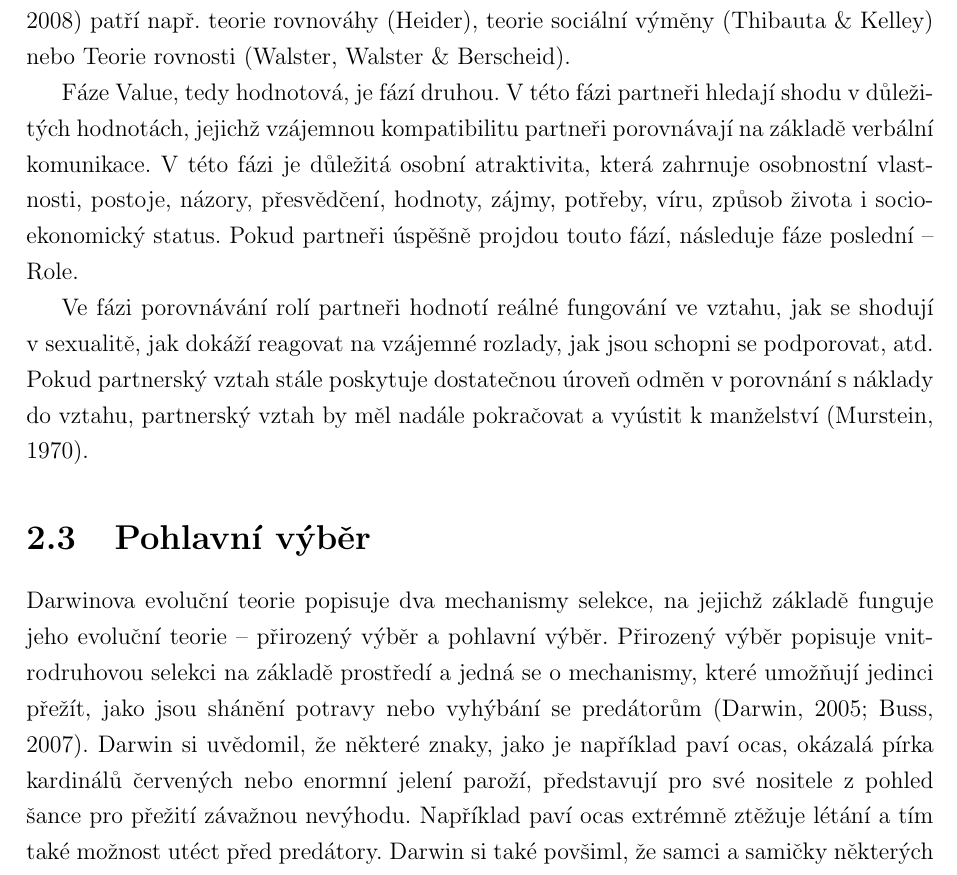
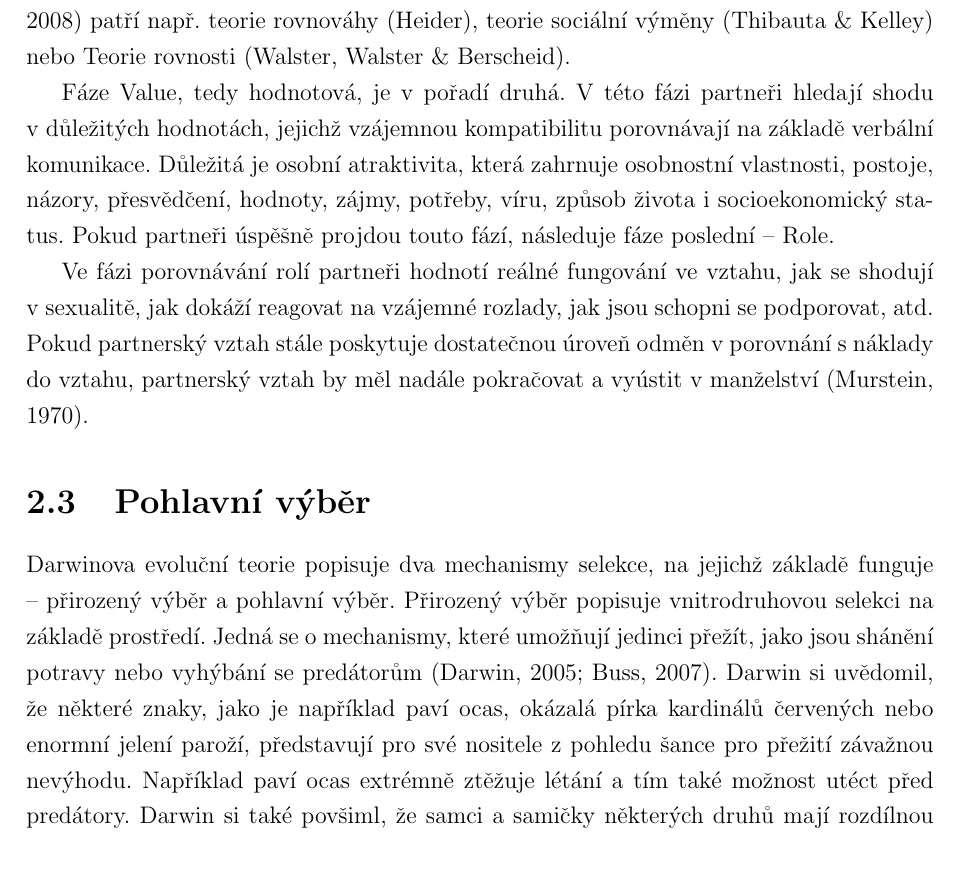
Before and after one commit to oerdnj/bp, a LaTeX thesis (Thesis.tex): part of page 11 of 41, cut so that both start at the same text. Compiled offline with pdfLaTeX.

Commit message:
Lucčiny změny

```diff
--- a/Thesis.tex
+++ b/Thesis.tex
@@ -330,35 +330,35 @@ kognitivním procesům, kam (dle \citealp{Slamenik2008}) patří
 např. teorie rovnováhy (Heider), teorie sociální výměny (Thibauta \&
 Kelley) nebo Teorie rovnosti (Walster, Walster \& Berscheid).
 
-Fáze Value, tedy hodnotová, je fází druhou.  V~této fázi partneři
-hledají shodu v~dů\-le\-ži\-tých hodnotách, jejichž vzájemnou kompatibilitu
-partneři porovnávají na základě verbální komunikace. V~této fázi je
-důležitá osobní atraktivita, která zahrnuje osobnostní vlastnosti,
-postoje, názory, přesvědčení, hodnoty, zájmy, potřeby, víru, způsob
-života i~socioekonomický status.  Pokud partneři úspěšně projdou touto
-fází, následuje fáze poslední -- Role.
+Fáze Value, tedy hodnotová, je v~pořadí druhá.  V~této fázi partneři
+hledají shodu v~dů\-le\-ži\-tých hodnotách, jejichž vzájemnou
+kompatibilitu porovnávají na základě verbální komunikace.  Důležitá je
+osobní atraktivita, která zahrnuje osobnostní vlastnosti, postoje,
+názory, přesvědčení, hodnoty, zájmy, potřeby, víru, způsob života
+i~socioekonomický status.  Pokud partneři úspěšně projdou touto fází,
+následuje fáze poslední -- Role.
 
 Ve fázi porovnávání rolí partneři hodnotí reálné fungování ve vztahu,
 jak se shodují v~sexualitě, jak dokáží reagovat na vzájemné rozlady,
 jak jsou schopni se podporovat, atd.  Pokud partnerský vztah stále
 poskytuje dostatečnou úroveň odměn v~porovnání s~náklady do vztahu,
-partnerský vztah by měl nadále pokračovat a~vyústit k~manželství
+partnerský vztah by měl nadále pokračovat a~vyústit v~manželství
 \citep{Murstein1970}.
 
 \section{Pohlavní výběr}
 Darwinova evoluční teorie popisuje dva mechanismy selekce, na jejichž
-základě funguje jeho evoluční teorie -- přirozený výběr a~pohlavní
-výběr. Přirozený výběr popisuje vnitrodruhovou selekci na základě
-prostředí a~jedná se o~mechanismy, které umožňují jedinci přežít, jako
-jsou shánění potravy nebo vyhýbání se predátorům \citep{Darwin2005,
-  Buss2007}.  Darwin si uvědomil, že některé znaky, jako je například
-paví ocas, okázalá pírka kardinálů červených nebo enormní jelení
-paroží, představují pro své nositele z pohled šance pro přežití
-závažnou nevýhodu.  Například paví ocas extrémně ztěžuje létání a~tím
-také možnost utéct před predátory.  Darwin si také povšiml, že samci
-a~samičky některých druhů mají rozdílnou velikost, váhu nebo tvar.
-Paviání samičky jsou o polovinu menší než samci.  Mezi lidmi jsou muži
-v~průměru o~12\% vyšší než ženy.
+základě funguje -- přirozený výběr a~pohlavní výběr.  Přirozený výběr
+popisuje vnitrodruhovou selekci na základě prostředí.  Jedná se
+o~mechanismy, které umožňují jedinci přežít, jako jsou shánění potravy
+nebo vyhýbání se predátorům \citep{Darwin2005, Buss2007}.  Darwin si
+uvědomil, že některé znaky, jako je například paví ocas, okázalá pírka
+kardinálů červených nebo enormní jelení paroží, představují pro své
+nositele z pohledu šance pro přežití závažnou nevýhodu.  Například paví
+ocas extrémně ztěžuje létání a~tím také možnost utéct před predátory.
+Darwin si také povšiml, že samci a~samičky některých druhů mají
+rozdílnou velikost, váhu nebo tvar.  Paviání samičky jsou o polovinu
+menší než samci.  Mezi lidmi jsou muži v~průměru o~12\% vyšší než
+ženy.
 
 Darwin předpokládal, že jediný způsob, jak se tyto znaky mohly
 vyvinout, je, že znamenají pro dané zvíře výhodu při hledání
```
Also changed, not shown: Thesis.tex (16 more changed lines).
